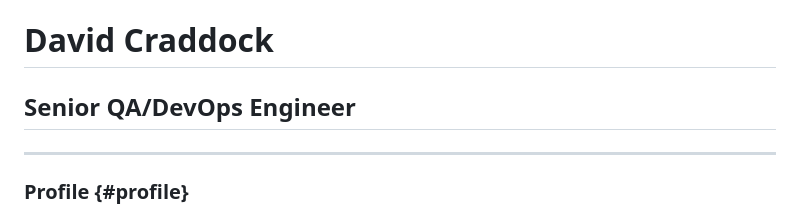
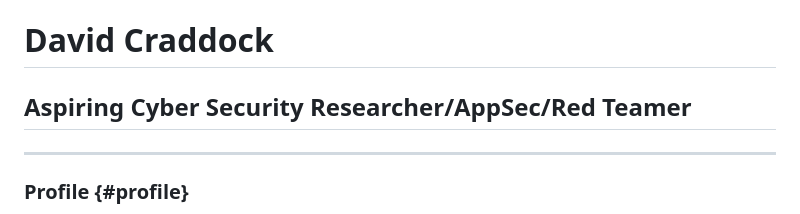
Before and after one commit to wordswords/dpc-resume, a Markdown page: CV.md, the part around the change. Rendered like a GitHub page.

```diff
--- a/CV.md
+++ b/CV.md
@@ -1,5 +1,5 @@
 # David Craddock
-## Senior QA/DevOps Engineer
+## Aspiring Cyber Security Researcher/AppSec/Red Teamer
 
 ------
 
```
